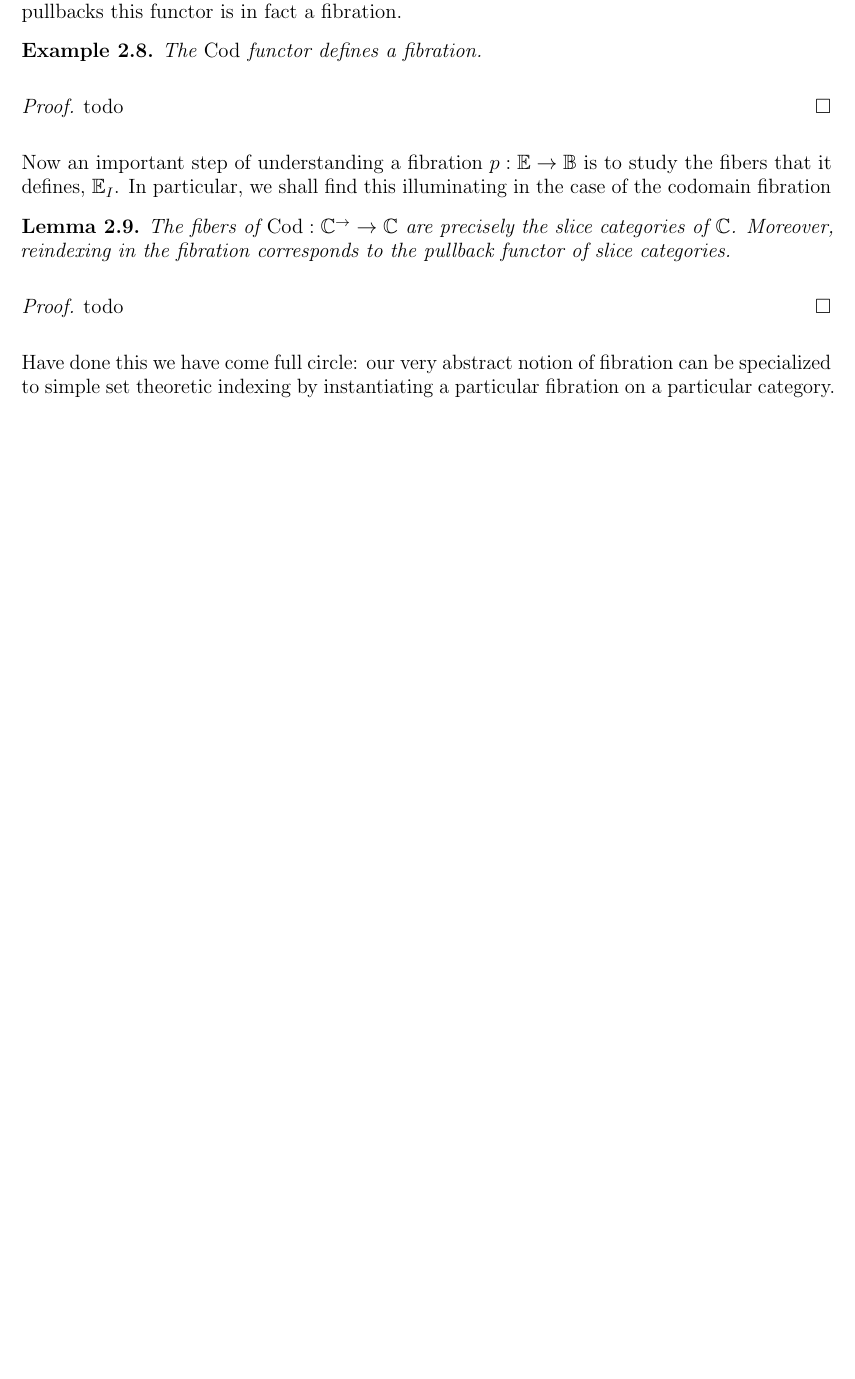
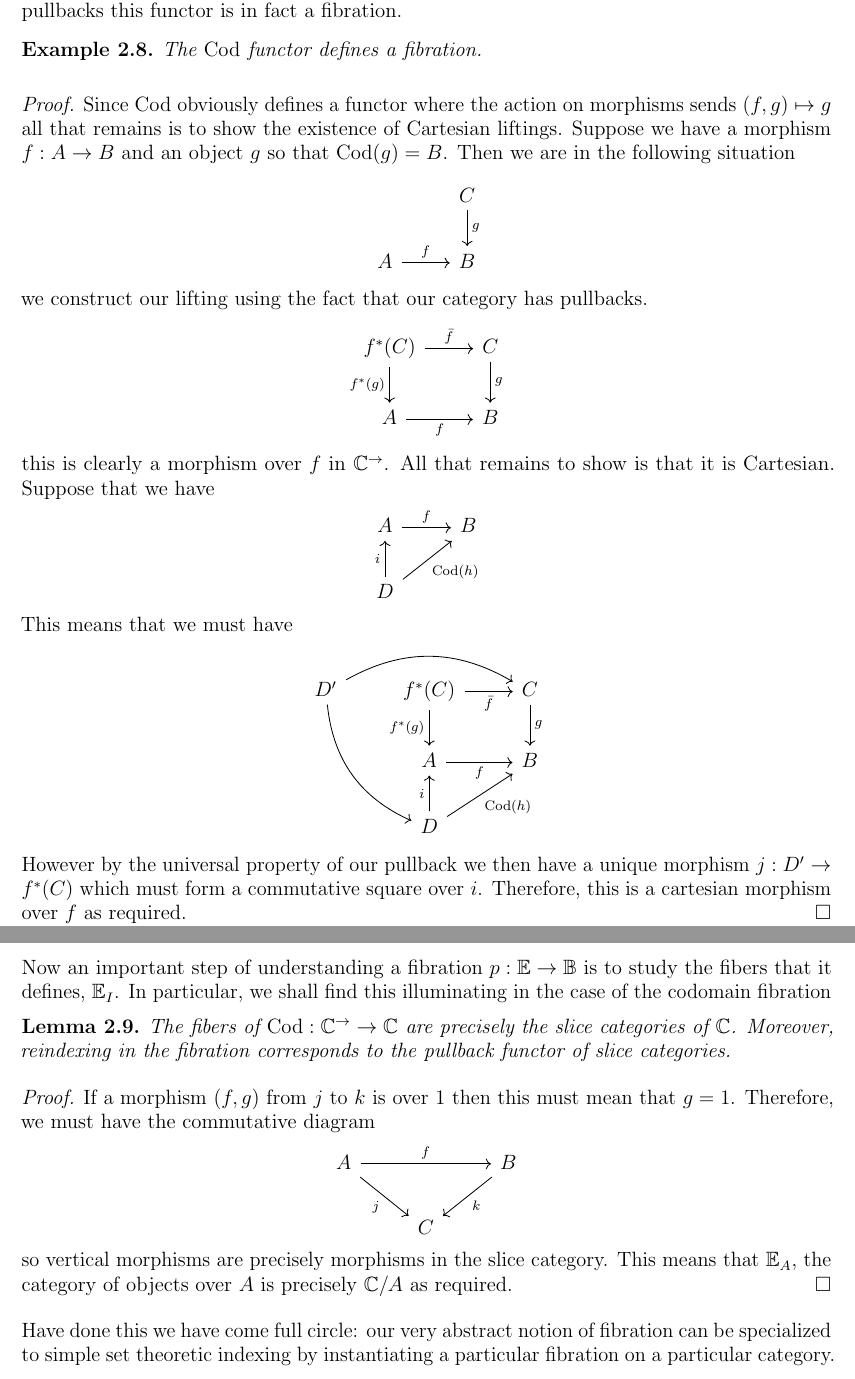
Before and after one commit to jozefg/fibrational-semantics, a LaTeX paper (main.tex, which reads fibrations.tex): part of page 7 of 15 before the commit and two parts of pages 7 and 8 of 16 after it, the two joined at a grey line, cut so that both start at the same text, the shorter picture padded with empty space. Compiled offline with pdfLaTeX.

Commit message:
Added two more proofs

```diff
--- a/fibrations.tex
+++ b/fibrations.tex
@@ -303,7 +303,46 @@ fibration.
   The $\cod$ functor defines a fibration.
 \end{example}
 \begin{proof}
-  todo
+  Since $\cod$ obviously defines a functor where the action on
+  morphisms sends $(f, g) \mapsto g$ all that remains is to show the
+  existence of Cartesian liftings. Suppose we have a morphism $f : A
+  \to B$ and an object $g$ so that $\cod(g) = B$. Then we are in the
+  following situation
+  \[
+    \begin{tikzcd}
+      & C \ar[d, "g"]\\
+      A \ar[r, "f"] & B
+    \end{tikzcd}
+  \]
+  we construct our lifting using the fact that our category has
+  pullbacks.
+  \[
+    \begin{tikzcd}
+      f^*(C) \ar[d, "f^*(g)", swap] \ar[r, "\bar{f}"] & C \ar[d, "g"]\\
+      A \ar[r, "f", swap] & B
+    \end{tikzcd}
+  \]
+  this is clearly a morphism over $f$ in $\Ccat^{\to}$. All that
+  remains to show is that it is Cartesian. Suppose that we have
+  \[
+    \begin{tikzcd}
+      A \ar[r, "f"] & B\\
+      D \ar[u, "i"] \ar[ru, "\cod(h)", swap] &
+    \end{tikzcd}
+  \]
+  This means that we must have
+  \[
+    \begin{tikzcd}
+      D' \ar[rr, bend left] \ar[ddr, bend right] &
+      f^*(C) \ar[d, "f^*(g)", swap] \ar[r, swap, "\bar{f}"] & C \ar[d, "g"]\\
+      & A \ar[r, "f", swap] & B\\
+      & D \ar[u, "i"] \ar[ru, "\cod(h)", swap] &
+    \end{tikzcd}
+  \]
+  However by the universal property of our pullback we then have a
+  unique morphism $j : D' \to f^*(C)$ which must form a commutative
+  square over $i$. Therefore, this is a cartesian morphism over $f$ as
+  required.
 \end{proof}
 
 Now an important step of understanding a fibration
@@ -317,7 +356,17 @@ of the codomain fibration
   corresponds to the pullback functor of slice categories.
 \end{lem}
 \begin{proof}
-  todo
+  If a morphism $(f, g)$ from $j$ to $k$ is over $1$ then this must
+  mean that $g = 1$. Therefore, we must have the commutative diagram
+  \[
+    \begin{tikzcd}
+      A \ar[rr, "f"] \ar[dr, swap, "j"] && B \ar[dl, "k"]\\
+      & C &
+    \end{tikzcd}
+  \]
+  so vertical morphisms are precisely morphisms in the slice
+  category. This means that $\Ecat_A$, the category of objects over
+  $A$ is precisely $\Ccat/A$ as required.
 \end{proof}
 
 Have done this we have come full circle: our very abstract notion of
```
Also changed, not shown: main.pdf, fibrations.tex (6 more changed lines).
